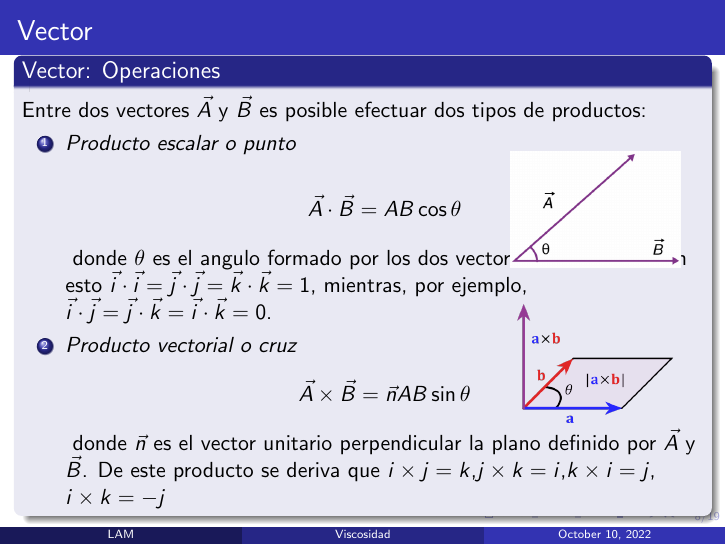
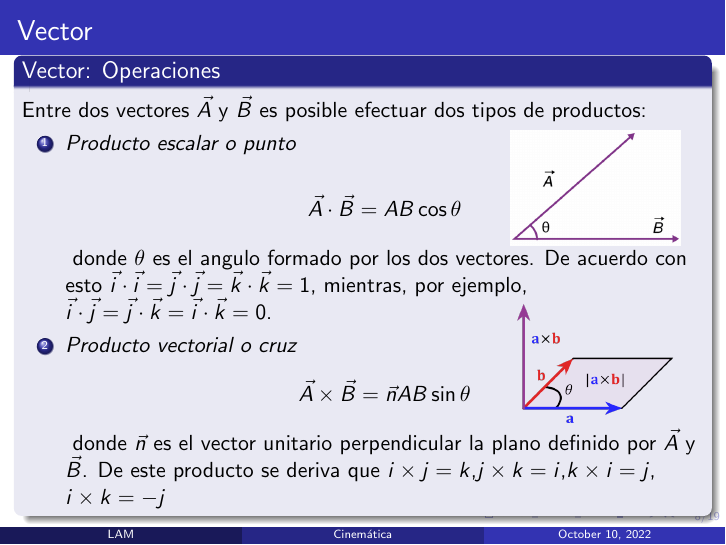
Before and after one commit to lamhydro/fluidMechanics, LaTeX slides (lecs/lec04/sli20.tex): page 8 of 19. Compiled offline with pdfLaTeX.

Commit message:
update sli20 2

```diff
--- a/lecs/lec04/sli20.tex
+++ b/lecs/lec04/sli20.tex
@@ -44,7 +44,7 @@
 
 
 
-\title[Viscosidad]{Clase No.20: Cinem\'atica de los fluidos}
+\title[Cinem\'atica]{Clase No.20: Cinem\'atica de los fluidos}
 \subtitle{Propiedades cinem\'aticas de los fluidos}
 \institute[]{Departamento de Ingenier\'ia Civil y Agr\'icola\\ Facultad de Ingenier\'ia  \\Universidad Nacional de Colombia - Sede Bogot\'a}
 \titlegraphic{\includegraphics[height=2.0cm]{escudoUnal.png}}
@@ -134,7 +134,7 @@ Entre dos vectores $\vec{A}$ y $\vec{B}$ es posible efectuar dos tipos de produc
 $$
 \vec{A}\cdot \vec{B} = AB \cos \theta
 $$
-\begin{textblock*}{3cm}(9cm,2.68cm) % {block width} (coords)
+\begin{textblock*}{3cm}(9cm,2.3cm) % {block width} (coords)
 \includegraphics[width=\textwidth]{pes}
 \end{textblock*}
 donde $\theta$ es el angulo formado por los dos vectores. De acuerdo con esto $\vec{i} \cdot \vec{i} = \vec{j} \cdot \vec{j}= \vec{k} \cdot \vec{k} = 1$, mientras, por ejemplo, $\vec{i} \cdot \vec{j} = \vec{j} \cdot \vec{k} =\vec{i} \cdot \vec{k} = 0$.
```
Also changed, not shown: lecs/lec04/sli20.pdf.
